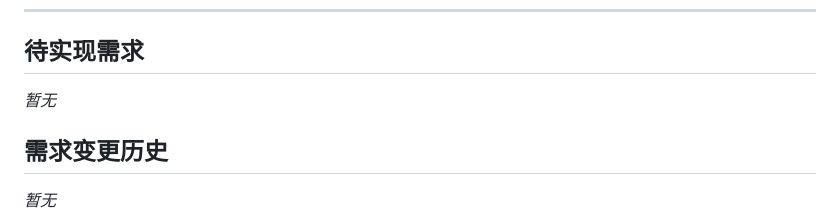
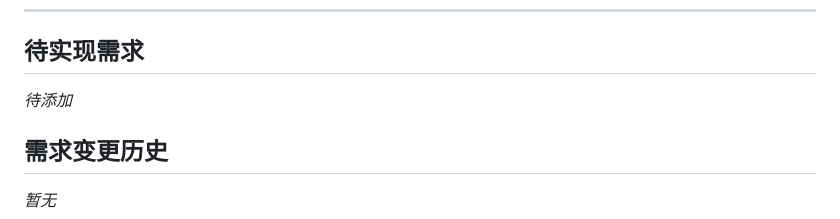
Before and after one commit to njueeRay/web_demo, a Markdown page: AI_Website_Design/REQUIREMENTS.md, the part around the change. Drawn GitHub-style.

```diff
--- a/AI_Website_Design/REQUIREMENTS.md
+++ b/AI_Website_Design/REQUIREMENTS.md
@@ -256,7 +256,7 @@
 ---
 
 ## 待实现需求
-*暂无*
+*待添加*
 
 ## 需求变更历史
 *暂无*
```
